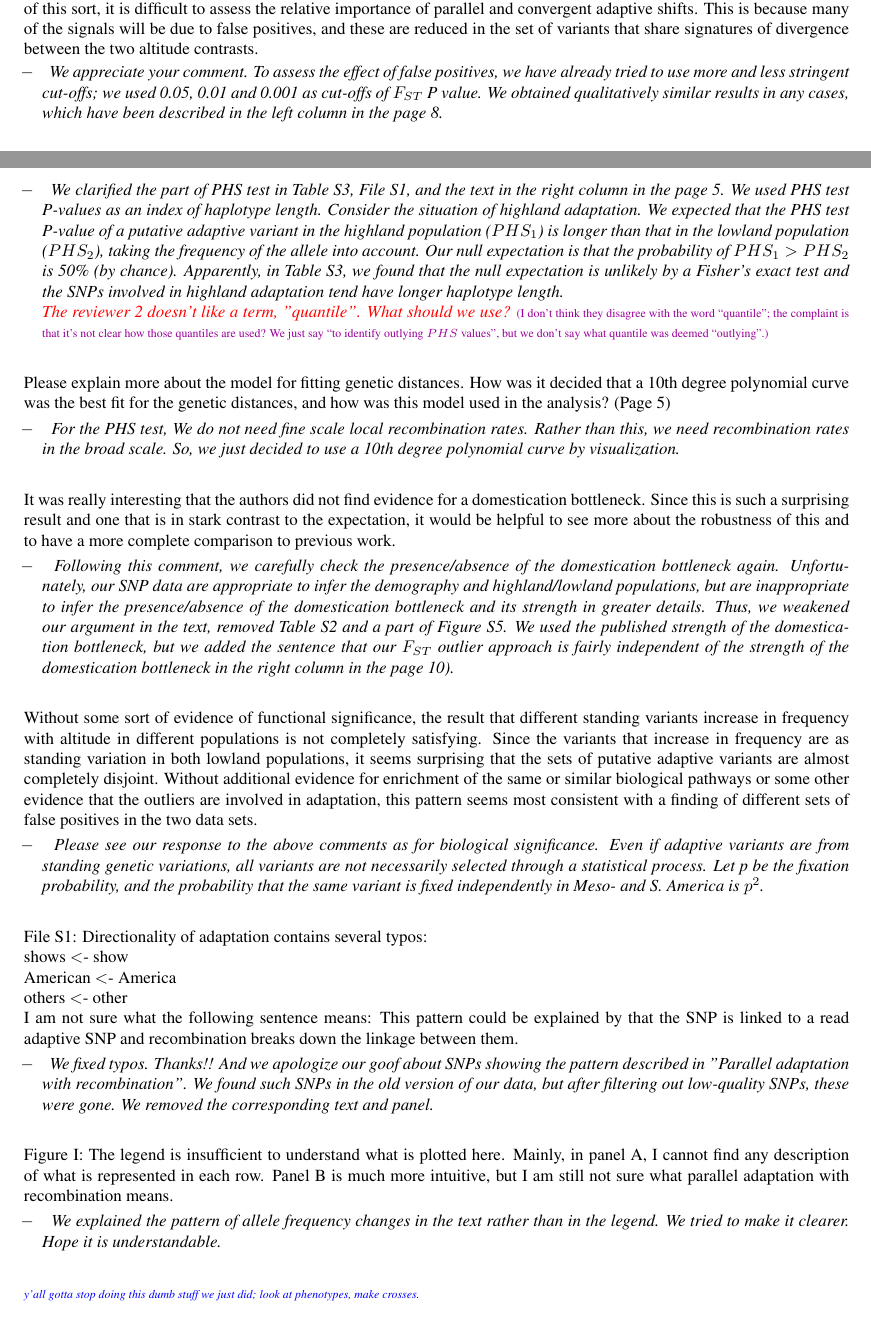
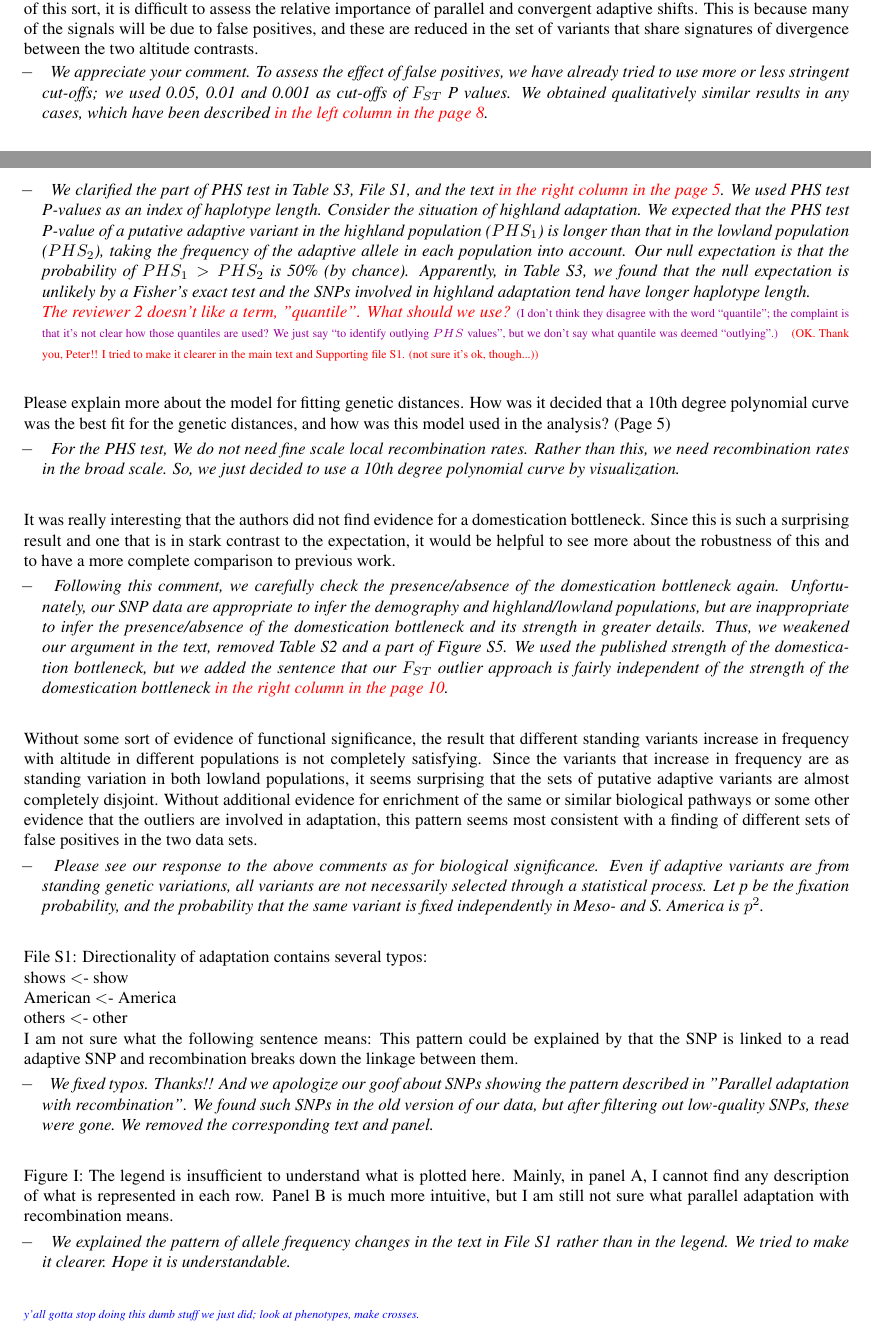
Before and after one commit to lepisorus/hilo_paper, a LaTeX document (Response1.tex): two parts of pages 3 and 4 of 4, joined at a grey line, cut so that both start at the same text. Compiled offline with pdfLaTeX.

Commit message:
minor edit

```diff
--- a/Response1.tex
+++ b/Response1.tex
@@ -201,8 +201,8 @@ We appreciate all your valuable suggestions!!
 The authors put quite a lot of effort into modeling demographic histories and are thus able to use a model-based approach to identify candidate adaptive variants.  This is an improvement over a simple tail-based outlier approach.  However, since the main message of the paper is that convergent rather than parallel evolution drove adaptive response, it is important to ensure that this finding is robust and not simply due to false positives or model mis- specification.  In general, in studies of this sort, it is difficult to assess the relative importance of parallel and convergent adaptive shifts. This is because many of the signals will be due to false positives, and these are reduced in the set of variants that share signatures of divergence between the two altitude contrasts.
 \response{
 We appreciate your comment.
-To assess the effect of false positives, we have already tried to use more and less stringent cut-offs; we used 0.05, 0.01 and 0.001 as cut-offs of $F_{ST}$ \textit{P} value.
-We obtained qualitatively similar results in any cases, which have been described in the left column in the page 8.
+To assess the effect of false positives, we have already tried to use more or less stringent cut-offs; we used 0.05, 0.01 and 0.001 as cut-offs of $F_{ST}$ \textit{P} values.
+We obtained qualitatively similar results in any cases, which have been described \st{in the left column in the page 8}.
 }
 
 Information about variant/gene function could help to strengthen the argument -- or to ensure that the argument is the correct one.  There is really no attempt to provide biological context for the results, but this could complement the findings and could potentially help to make them more convincing.  For example, are the loci identified as adaptive enriched for candidate genes or pathways involved in altitude adaptation? How do the set of loci showing parallel versus convergent adaptive signals compare functionally?
@@ -227,14 +227,15 @@ As in our response to the above comment, we found some metabolic pathways includ
 
 There appears to be strong enrichment of variants with extreme PHS among the variants identified as adaptive. But as far as I could tell, no formal test was conducted. Moreover, I could not find the description of how the authors determined that these had signals from the PHS test. They write that they use the empirical quantile but do not say which quantile is used to define  significance.
 \response{
-We clarified the part of PHS test in Table S3, File S1, and the text in the right column in the page 5.
+We clarified the part of PHS test in Table S3, File S1, and the text \st{in the right column in the page 5}.
 We used PHS test \textit{P}-values as an index of haplotype length.
 Consider the situation of highland adaptation.
-We expected that the PHS test \textit{P}-value of a putative adaptive variant in the highland population ($PHS_1$) is longer than that in the lowland population ($PHS_2$), taking the frequency of the allele into account.
+We expected that the PHS test \textit{P}-value of a putative adaptive variant in the highland population ($PHS_1$) is longer than that in the lowland population ($PHS_2$), taking the frequency of the adaptive allele in each population into account.
 Our null expectation is that the probability of $PHS_1>PHS_2$ is 50\% (by chance).
 Apparently, in Table S3, we found that the null expectation is unlikely by a Fisher's exact test and the SNPs involved in highland adaptation tend have longer haplotype length.  \\
 \st{The reviewer 2 doesn't like a term, "quantile".  What should we use?}
 \plr{I don't think they disagree with the word ``quantile''; the complaint is that it's not clear how those quantiles are used? We just say ``to identify outlying $PHS$ values'', but we don't say what quantile was deemed ``outlying''.}
+\comst{OK.  Thank you, Peter!!  I tried to make it clearer in the main text and Supporting file S1. (not sure it's ok, though...)}
 }
 
 Please explain more about the model for fitting genetic distances.  How was it decided that a 10th degree polynomial curve was the best fit for the genetic distances, and how was this model used in the analysis? (Page 5)
@@ -248,7 +249,7 @@ Following this comment, we carefully check the presence/absence of the domestica
 Unfortunately, our SNP data are appropriate to infer the demography and highland/lowland populations,
 but are inappropriate to infer the presence/absence of the domestication bottleneck and its strength in greater details.
 Thus, we weakened our argument in the text, removed Table S2 and a part of Figure S5.
-We used the published strength of the domestication bottleneck, but we added the sentence that our $F_{ST}$ outlier approach is fairly independent of the strength of the domestication bottleneck in the right column in the page 10).
+We used the published strength of the domestication bottleneck, but we added the sentence that our $F_{ST}$ outlier approach is fairly independent of the strength of the domestication bottleneck \st{in the right column in the page 10}.
 }
 
 Without some sort of evidence of functional significance, the result that different standing variants increase in frequency with altitude in different populations is not completely satisfying.  Since the variants that increase in frequency are as standing variation in both lowland populations, it seems surprising that the sets of putative adaptive variants are almost completely disjoint.  Without additional evidence for enrichment of the same or similar biological pathways or some other evidence that the outliers are involved in adaptation, this pattern seems most consistent with a finding of different sets of false positives in the two data sets.
@@ -270,7 +271,7 @@ I am not sure what the following sentence means: This pattern could be explained
 
 Figure I: The legend is insufficient to understand what is plotted here. Mainly, in panel A, I cannot find any description of what is represented in each row. Panel B is much more intuitive, but I am still not sure what parallel adaptation with recombination means.
 \response{
-We explained the pattern of allele frequency changes in the text rather than in the legend.  We tried to make it clearer.  Hope it is understandable.
+We explained the pattern of allele frequency changes in the text in File S1 rather than in the legend.  We tried to make it clearer.  Hope it is understandable.
 }
 
 \jri{y'all gotta stop doing this dumb stuff we just did; look at phenotypes, make crosses.}
```
Also changed, not shown: HighLow.tex (+2 -2 lines), HighLowSup1.tex (+1 -1 lines), discussion.tex (+2 -2 lines), methods.tex (+1 -1 lines), results.tex (+2 -2 lines), Response1.tex (6 more changed lines), 1 other file.
